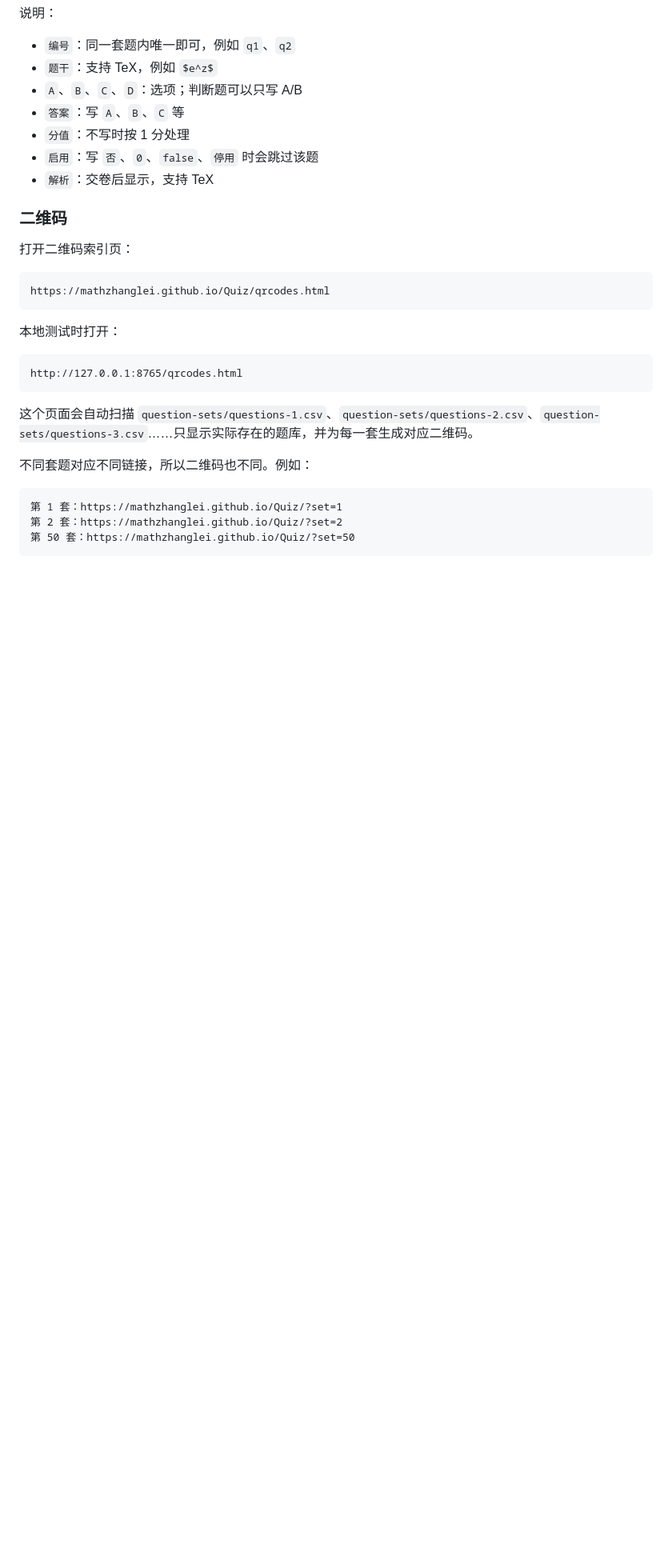
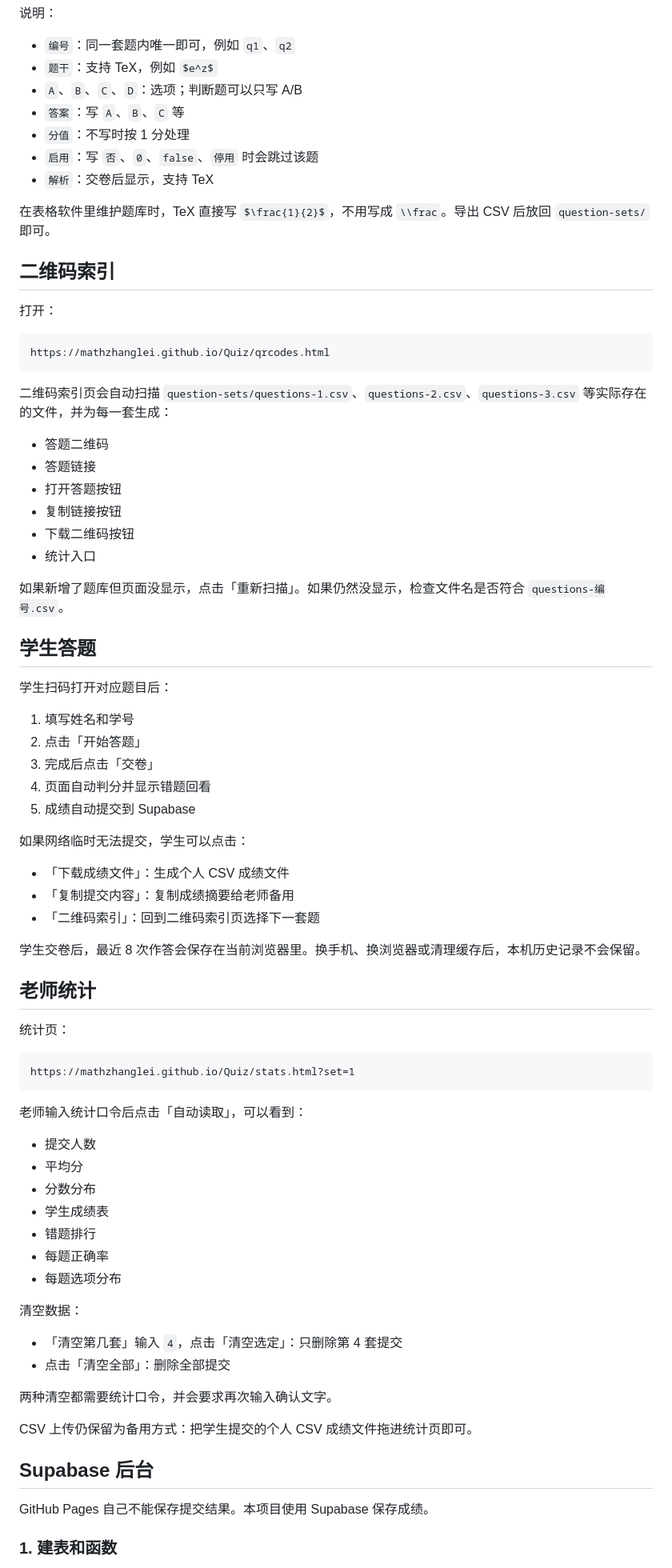
Before and after one commit to mathzhanglei/Quiz, a Markdown page: README.md, the part around one of its changes. Shown at 80% size. Rendered like a GitHub page; blank space fills up the shorter version.

````diff
--- a/README.md
+++ b/README.md
@@ -130,25 +114,75 @@ q1,"设 $f(x)=x^2+3x$，则 $f'(x)$ 等于？",$x+3$,$2x+3$,$x^2+3$,$2x$,B,5,是
 - `启用`：写 `否`、`0`、`false`、`停用` 时会跳过该题
 - `解析`：交卷后显示，支持 TeX
 
-### 二维码
+在表格软件里维护题库时，TeX 直接写 `$\frac{1}{2}$`，不用写成 `\\frac`。导出 CSV 后放回 `question-sets/` 即可。
 
-打开二维码索引页：
+## 二维码索引
+
+打开：
 
 ```text
 https://mathzhanglei.github.io/Quiz/qrcodes.html
 ```
 
-本地测试时打开：
+二维码索引页会自动扫描 `question-sets/questions-1.csv`、`questions-2.csv`、`questions-3.csv` 等实际存在的文件，并为每一套生成：
+
+- 答题二维码
+- 答题链接
+- 打开答题按钮
+- 复制链接按钮
+- 下载二维码按钮
+- 统计入口
+
+如果新增了题库但页面没显示，点击「重新扫描」。如果仍然没显示，检查文件名是否符合 `questions-编号.csv`。
+
+## 学生答题
+
+学生扫码打开对应题目后：
+
+1. 填写姓名和学号
+2. 点击「开始答题」
+3. 完成后点击「交卷」
+4. 页面自动判分并显示错题回看
+5. 成绩自动提交到 Supabase
+
+如果网络临时无法提交，学生可以点击：
+
+- 「下载成绩文件」：生成个人 CSV 成绩文件
+- 「复制提交内容」：复制成绩摘要给老师备用
+- 「二维码索引」：回到二维码索引页选择下一套题
+
+学生交卷后，最近 8 次作答会保存在当前浏览器里。换手机、换浏览器或清理缓存后，本机历史记录不会保留。
+
+## 老师统计
+
+统计页：
 
 ```text
-http://127.0.0.1:8765/qrcodes.html
+https://mathzhanglei.github.io/Quiz/stats.html?set=1
 ```
 
-这个页面会自动扫描 `question-sets/questions-1.csv`、`question-sets/questions-2.csv`、`question-sets/questions-3.csv`……只显示实际存在的题库，并为每一套生成对应二维码。
+老师输入统计口令后点击「自动读取」，可以看到：
 
-不同套题对应不同链接，所以二维码也不同。例如：
+- 提交人数
+- 平均分
+- 分数分布
+- 学生成绩表
+- 错题排行
+- 每题正确率
+- 每题选项分布
 
-```text
-第 1 套：https://mathzhanglei.github.io/Quiz/?set=1
-第 2 套：https://mathzhanglei.github.io/Quiz/?set=2
-第 50 套：https://mathzhanglei.github.io/Quiz/?set=50
+清空数据：
+
+- 「清空第几套」输入 `4`，点击「清空选定」：只删除第 4 套提交
+- 点击「清空全部」：删除全部提交
+
+两种清空都需要统计口令，并会要求再次输入确认文字。
+
+CSV 上传仍保留为备用方式：把学生提交的个人 CSV 成绩文件拖进统计页即可。
+
+## Supabase 后台
+
+GitHub Pages 自己不能保存提交结果。本项目使用 Supabase 保存成绩。
+
+### 1. 建表和函数
+
````
Also changed, not shown: other parts of README.md (+128 -170 lines).
